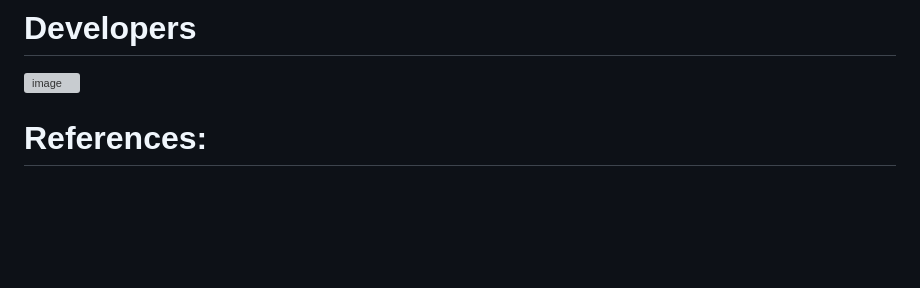
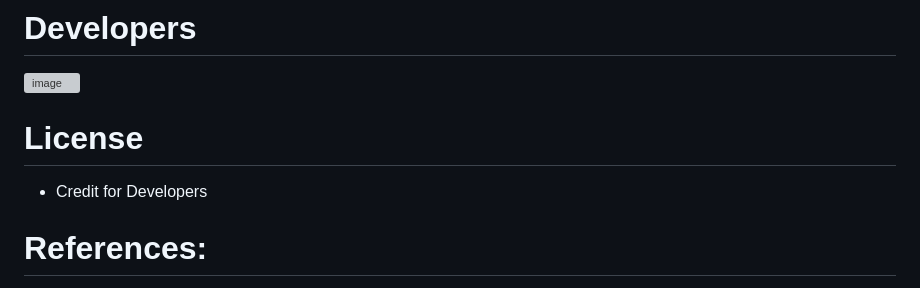
Before and after one commit to Olowap/LGBTQ-Hub, a Markdown page: README.md, the part around the change. GitHub-like rendering; blank space fills up the shorter version; grey boxes are pictures that could not be loaded.

```diff
--- a/README.md
+++ b/README.md
@@ -43,6 +43,10 @@ About
 
 ![image](https://github.com/user-attachments/assets/b0db5ee8-49b9-4448-ab2c-2bdf078ee55f)
 
+# License
+
+- Credit for Developers
+
 
 # References:
 
```
